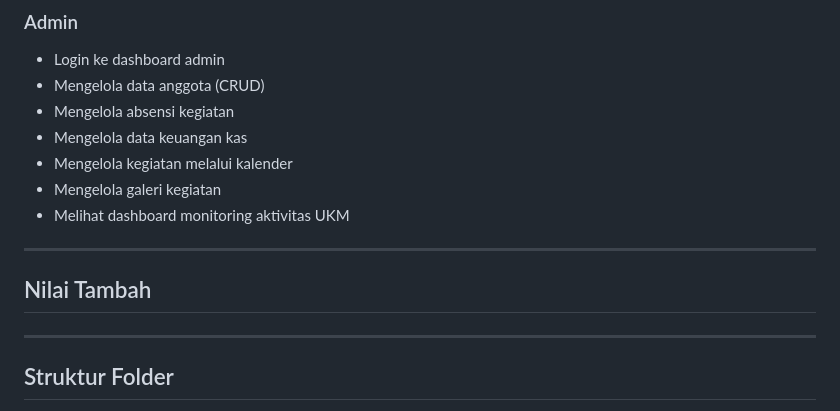
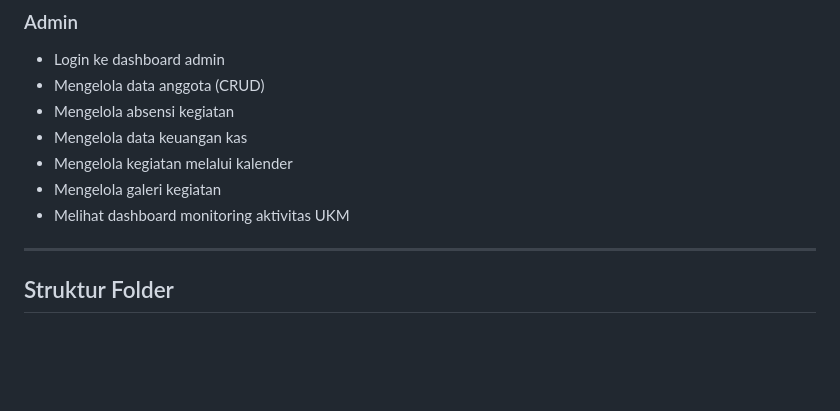
Before and after one commit to PA-PBW-PBA/PA-PAB-RUANG-KARYA, a Markdown page: README.md, the part around the change. GitHub-like rendering; blank space fills up the shorter version.

```diff
--- a/README.md
+++ b/README.md
@@ -50,11 +50,6 @@ Dengan adanya Ruang Karya, aktivitas UKM yang sebelumnya masih manual kini dapat
 - Mengelola kegiatan melalui kalender
 - Mengelola galeri kegiatan
 - Melihat dashboard monitoring aktivitas UKM
-
-
----
-
-## Nilai Tambah
 
 
 
```
